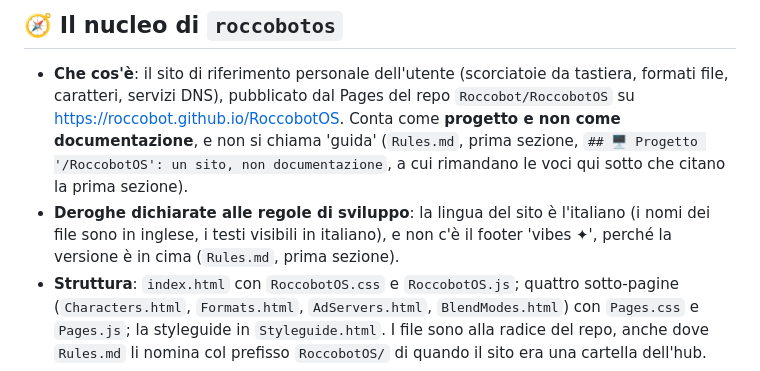
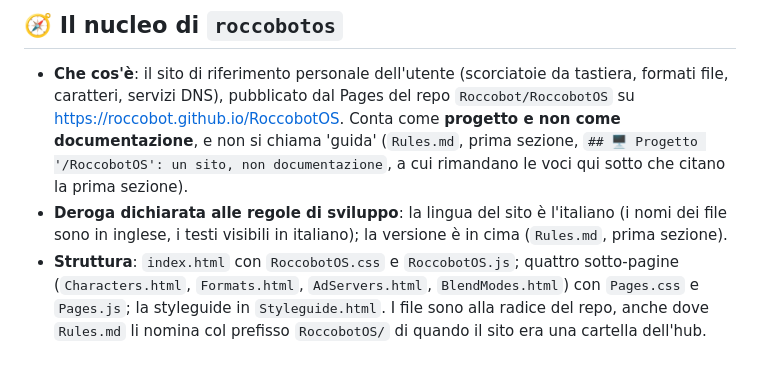
Before and after one commit to Roccobot/RoccobotOS, a Markdown page: AGENTS.md, the part around the change. Rendered like a GitHub page.

```diff
--- a/AGENTS.md
+++ b/AGENTS.md
@@ -223,9 +223,9 @@ Un file più specifico vince **dove parla**, e il suo silenzio non è una deroga
   <https://roccobot.github.io/RoccobotOS>. Conta come **progetto e non come documentazione**, e
   non si chiama 'guida' (`Rules.md`, prima sezione, `## 🖥️ Progetto '/RoccobotOS': un sito, non
   documentazione`, a cui rimandano le voci qui sotto che citano la prima sezione).
-- **Deroghe dichiarate alle regole di sviluppo**: la lingua del sito è l'italiano (i nomi dei
-  file sono in inglese, i testi visibili in italiano), e non c'è il footer 'vibes ✦', perché la
-  versione è in cima (`Rules.md`, prima sezione).
+- **Deroga dichiarata alle regole di sviluppo**: la lingua del sito è l'italiano (i nomi dei
+  file sono in inglese, i testi visibili in italiano); la versione è in cima (`Rules.md`, prima
+  sezione).
 - **Struttura**: `index.html` con `RoccobotOS.css` e `RoccobotOS.js`; quattro sotto-pagine
   (`Characters.html`, `Formats.html`, `AdServers.html`, `BlendModes.html`) con `Pages.css` e
   `Pages.js`; la styleguide in `Styleguide.html`. I file sono alla radice del repo, anche dove
```
Also changed, not shown: Rules.md (+2 -3 lines).
